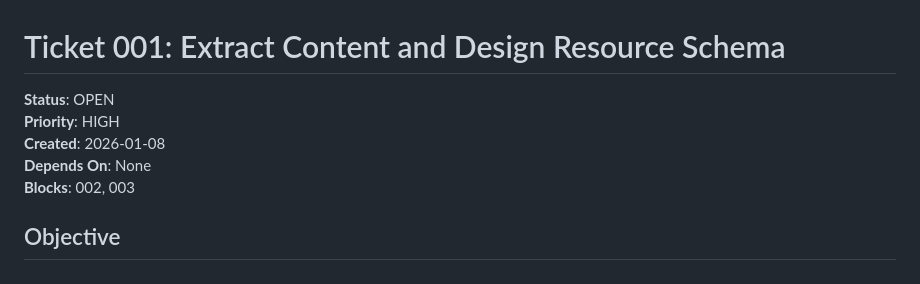
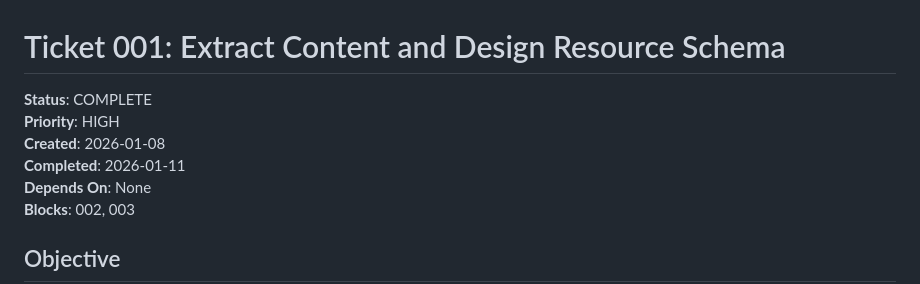
Before and after one commit to rogvid/recv, a Markdown page: .ticket/001-extract-content.md, the part around the change. Rendered like a GitHub page.

Commit message:
Marking Ticket 001 as complete

```diff
--- a/.ticket/001-extract-content.md
+++ b/.ticket/001-extract-content.md
@@ -1,8 +1,9 @@
 # Ticket 001: Extract Content and Design Resource Schema
 
-**Status**: OPEN
+**Status**: COMPLETE
 **Priority**: HIGH
 **Created**: 2026-01-08
+**Completed**: 2026-01-11
 **Depends On**: None
 **Blocks**: 002, 003
 
```
